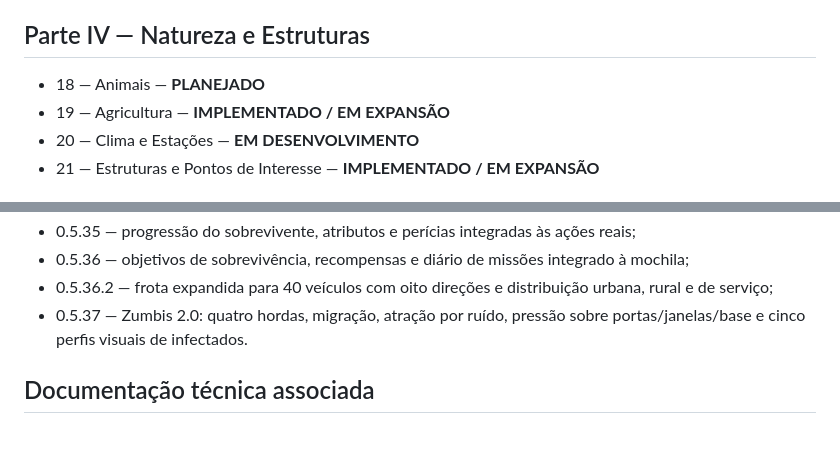
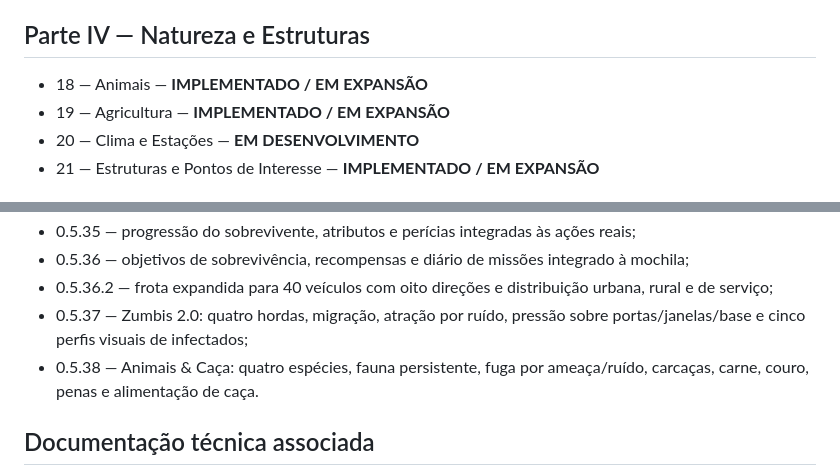
Before and after one commit to pabloradamez10-byte/fim-da-colheita-godot, a Markdown page: Docs/Biblia/00-INDICE-GERAL.md, 2 parts joined by grey strips. GitHub-like rendering; blank space fills up the shorter version.

Commit message:
docs: sync Bible index through Alpha 0.5.38

```diff
--- a/Docs/Biblia/00-INDICE-GERAL.md
+++ b/Docs/Biblia/00-INDICE-GERAL.md
@@ -40,7 +40,7 @@ Este diretório é a fonte oficial de verdade do projeto **Fim da Colheita**. El
 
 ## Parte IV — Natureza e Estruturas
 
-- 18 — Animais — **PLANEJADO**
+- 18 — Animais — **IMPLEMENTADO / EM EXPANSÃO**
 - 19 — Agricultura — **IMPLEMENTADO / EM EXPANSÃO**
 - 20 — Clima e Estações — **EM DESENVOLVIMENTO**
 - 21 — Estruturas e Pontos de Interesse — **IMPLEMENTADO / EM EXPANSÃO**
@@ -94,7 +94,8 @@ Este diretório é a fonte oficial de verdade do projeto **Fim da Colheita**. El
 - 0.5.35 — progressão do sobrevivente, atributos e perícias integradas às ações reais;
 - 0.5.36 — objetivos de sobrevivência, recompensas e diário de missões integrado à mochila;
 - 0.5.36.2 — frota expandida para 40 veículos com oito direções e distribuição urbana, rural e de serviço;
-- 0.5.37 — Zumbis 2.0: quatro hordas, migração, atração por ruído, pressão sobre portas/janelas/base e cinco perfis visuais de infectados.
+- 0.5.37 — Zumbis 2.0: quatro hordas, migração, atração por ruído, pressão sobre portas/janelas/base e cinco perfis visuais de infectados;
+- 0.5.38 — Animais & Caça: quatro espécies, fauna persistente, fuga por ameaça/ruído, carcaças, carne, couro, penas e alimentação de caça.
 
 ## Documentação técnica associada
 
```
